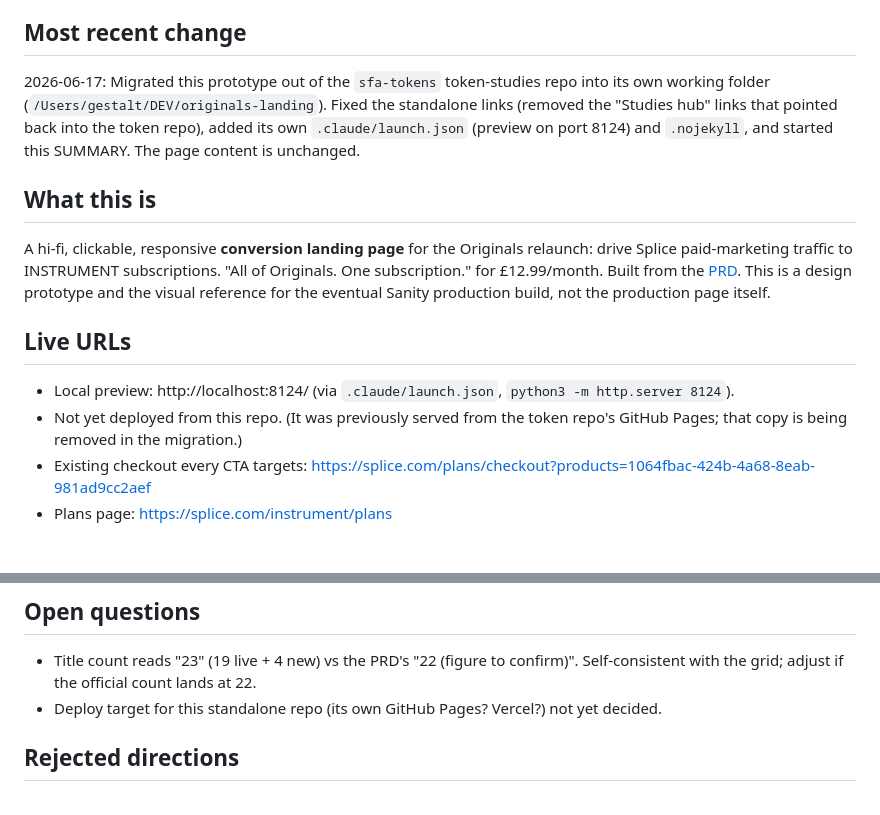
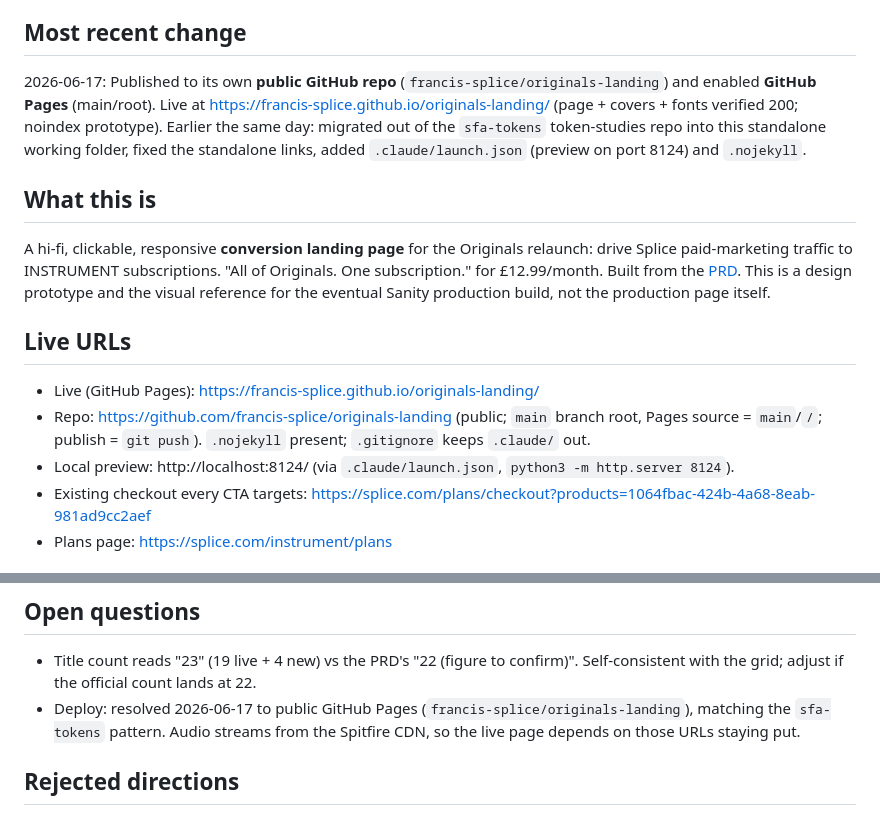
Before and after one commit to francis-splice/originals-landing, a Markdown page: SUMMARY.md, 2 parts joined by grey strips. Drawn GitHub-style.

Commit message:
Record GitHub Pages deployment in SUMMARY
Co-Authored-By: Claude Opus 4.8 <noreply@anthropic.com>

```diff
--- a/SUMMARY.md
+++ b/SUMMARY.md
@@ -3,14 +3,15 @@
 > Source of truth for design and product decisions in this repo. Maintained via the `update-doc` skill. When resuming a session, read this file first.
 
 ## Most recent change
-2026-06-17: Migrated this prototype out of the `sfa-tokens` token-studies repo into its own working folder (`/Users/gestalt/DEV/originals-landing`). Fixed the standalone links (removed the "Studies hub" links that pointed back into the token repo), added its own `.claude/launch.json` (preview on port 8124) and `.nojekyll`, and started this SUMMARY. The page content is unchanged.
+2026-06-17: Published to its own **public GitHub repo** (`francis-splice/originals-landing`) and enabled **GitHub Pages** (main/root). Live at https://francis-splice.github.io/originals-landing/ (page + covers + fonts verified 200; noindex prototype). Earlier the same day: migrated out of the `sfa-tokens` token-studies repo into this standalone working folder, fixed the standalone links, added `.claude/launch.json` (preview on port 8124) and `.nojekyll`.
 
 ## What this is
 A hi-fi, clickable, responsive **conversion landing page** for the Originals relaunch: drive Splice paid-marketing traffic to INSTRUMENT subscriptions. "All of Originals. One subscription." for £12.99/month. Built from the [PRD](https://app.notion.com/p/381cb340c45c8172a97fef2525af1be4). This is a design prototype and the visual reference for the eventual Sanity production build, not the production page itself.
 
 ## Live URLs
+- Live (GitHub Pages): https://francis-splice.github.io/originals-landing/
+- Repo: https://github.com/francis-splice/originals-landing (public; `main` branch root, Pages source = `main`/`/`; publish = `git push`). `.nojekyll` present; `.gitignore` keeps `.claude/` out.
 - Local preview: http://localhost:8124/ (via `.claude/launch.json`, `python3 -m http.server 8124`).
-- Not yet deployed from this repo. (It was previously served from the token repo's GitHub Pages; that copy is being removed in the migration.)
 - Existing checkout every CTA targets: https://splice.com/plans/checkout?products=1064fbac-424b-4a68-8eab-981ad9cc2aef
 - Plans page: https://splice.com/instrument/plans
 
@@ -39,7 +40,7 @@ First-party Spitfire/Splice design work (the user is a designer there), so no th
 
 ## Open questions
 - Title count reads "23" (19 live + 4 new) vs the PRD's "22 (figure to confirm)". Self-consistent with the grid; adjust if the official count lands at 22.
-- Deploy target for this standalone repo (its own GitHub Pages? Vercel?) not yet decided.
+- Deploy: resolved 2026-06-17 to public GitHub Pages (`francis-splice/originals-landing`), matching the `sfa-tokens` pattern. Audio streams from the Spitfire CDN, so the live page depends on those URLs staying put.
 
 ## Rejected directions
 - **Local-download / placeholder audio** (2026-06-17). Considered downloading the 19 demo MP3s into `assets/audio/` (fully self-contained) or styling the player around silent placeholders. Chose **streaming the real MP3s from the Spitfire CDN** (lighter repo, audio-accurate, but drifts if Spitfire moves the files). Self-hosting stays the path to archival independence if needed.
```
